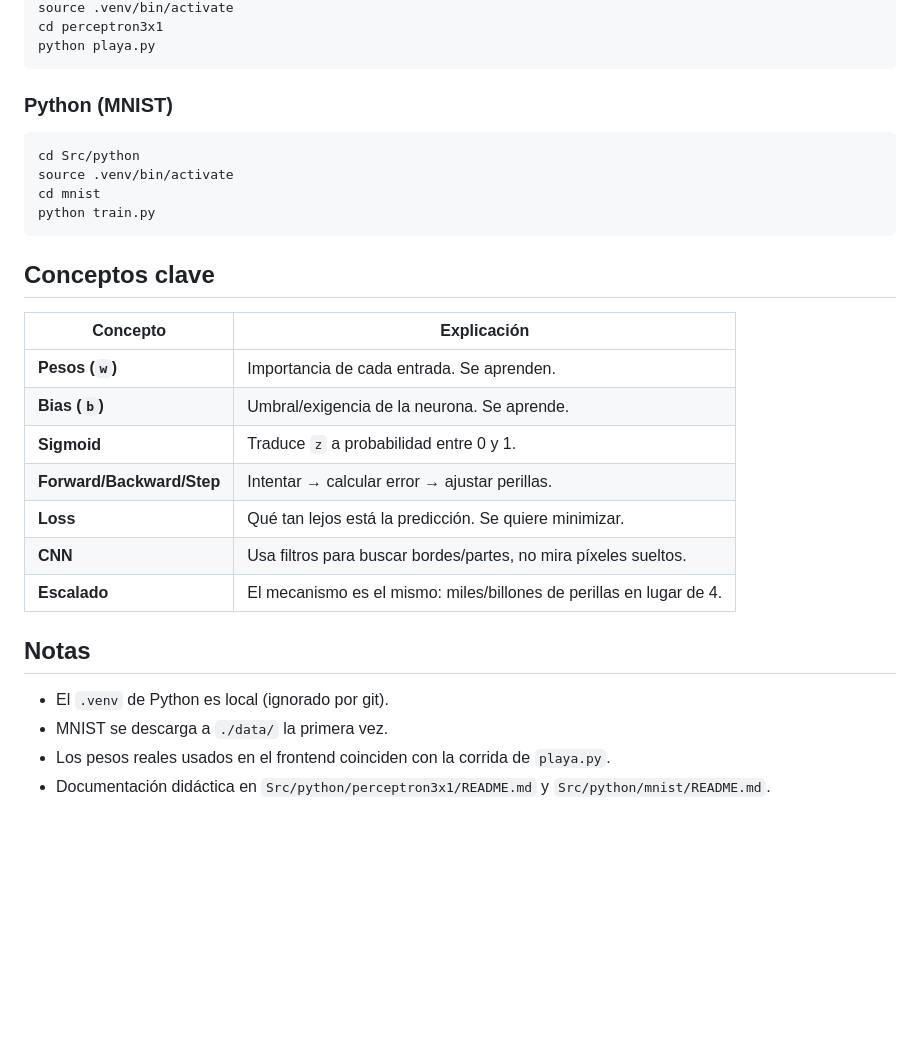
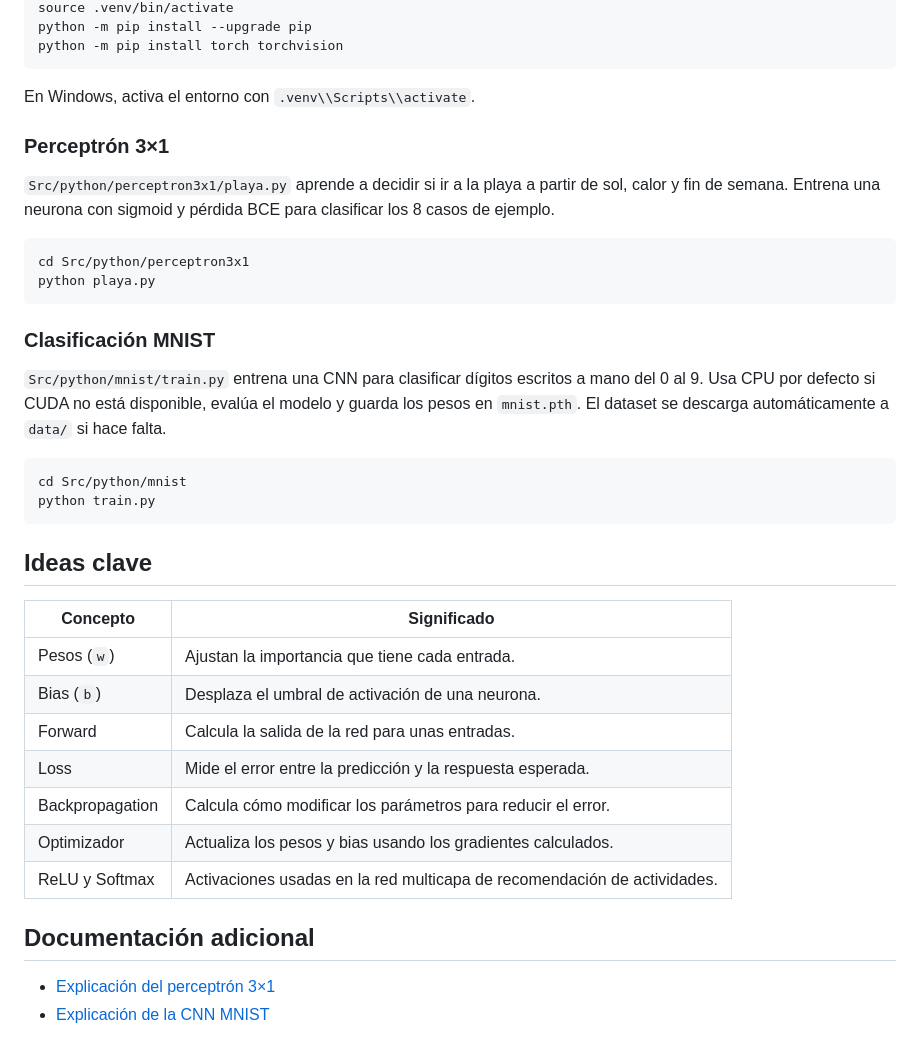
Before and after one commit to Maycol11-dev/SimulationEmbedding-6-7, a Markdown page: README.md, the part around one of its changes. GitHub-like rendering; blank space fills up the shorter version.

````diff
--- a/README.md
+++ b/README.md
@@ -83,32 +98,41 @@ cd Src/python
 source .venv/bin/activate
-cd perceptron3x1
+python -m pip install --upgrade pip
+python -m pip install torch torchvision
+```
+
+En Windows, activa el entorno con `.venv\\Scripts\\activate`.
+
+### Perceptrón 3×1
+
+`Src/python/perceptron3x1/playa.py` aprende a decidir si ir a la playa a partir de sol, calor y fin de semana. Entrena una neurona con sigmoid y pérdida BCE para clasificar los 8 casos de ejemplo.
+
+```bash
+cd Src/python/perceptron3x1
 python playa.py
 ```
 
-### Python (MNIST)
+### Clasificación MNIST
+
+`Src/python/mnist/train.py` entrena una CNN para clasificar dígitos escritos a mano del 0 al 9. Usa CPU por defecto si CUDA no está disponible, evalúa el modelo y guarda los pesos en `mnist.pth`. El dataset se descarga automáticamente a `data/` si hace falta.
 
 ```bash
-cd Src/python
-source .venv/bin/activate
-cd mnist
+cd Src/python/mnist
 python train.py
 ```
 
-## Conceptos clave
+## Ideas clave
 
-| Concepto | Explicación |
+| Concepto | Significado |
 |---|---|
-| **Pesos (`w`)** | Importancia de cada entrada. Se aprenden. |
-| **Bias (`b`)** | Umbral/exigencia de la neurona. Se aprende. |
-| **Sigmoid** | Traduce `z` a probabilidad entre 0 y 1. |
-| **Forward/Backward/Step** | Intentar → calcular error → ajustar perillas. |
-| **Loss** | Qué tan lejos está la predicción. Se quiere minimizar. |
-| **CNN** | Usa filtros para buscar bordes/partes, no mira píxeles sueltos. |
-| **Escalado** | El mecanismo es el mismo: miles/billones de perillas en lugar de 4. |
+| Pesos (`w`) | Ajustan la importancia que tiene cada entrada. |
+| Bias (`b`) | Desplaza el umbral de activación de una neurona. |
+| Forward | Calcula la salida de la red para unas entradas. |
+| Loss | Mide el error entre la predicción y la respuesta esperada. |
+| Backpropagation | Calcula cómo modificar los parámetros para reducir el error. |
+| Optimizador | Actualiza los pesos y bias usando los gradientes calculados. |
+| ReLU y Softmax | Activaciones usadas en la red multicapa de recomendación de actividades. |
 
-## Notas
+## Documentación adicional
 
-- El `.venv` de Python es local (ignorado por git).
-- MNIST se descarga a `./data/` la primera vez.
-- Los pesos reales usados en el frontend coinciden con la corrida de `playa.py`.
-- Documentación didáctica en `Src/python/perceptron3x1/README.md` y `Src/python/mnist/README.md`.
+- [Explicación del perceptrón 3×1](Src/python/perceptron3x1/README.md)
+- [Explicación de la CNN MNIST](Src/python/mnist/README.md)
````
Also changed, not shown: other parts of README.md (+76 -61 lines).
